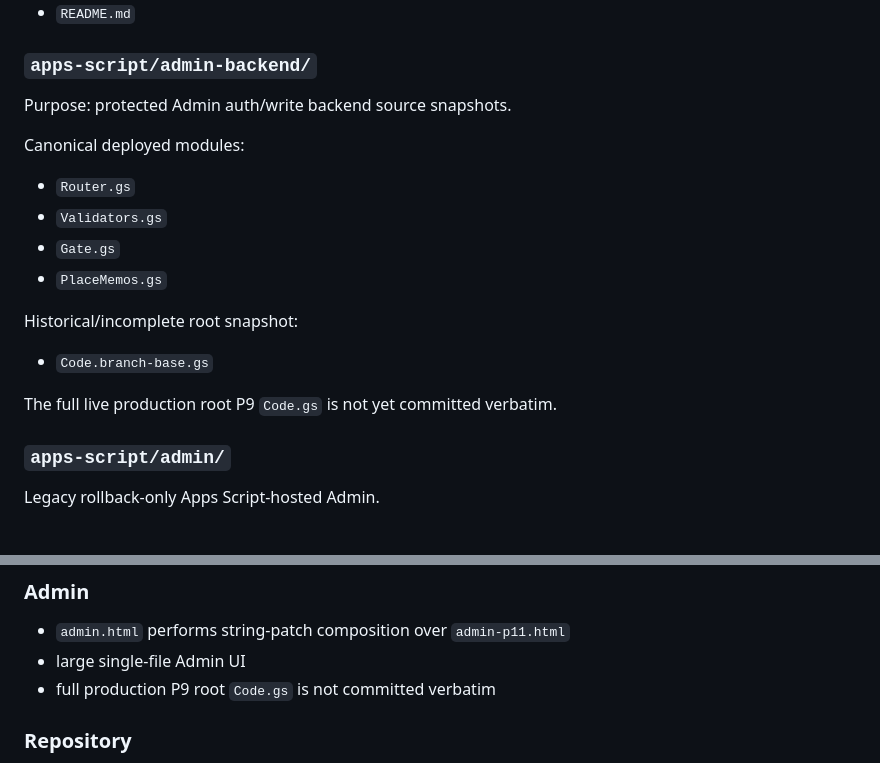
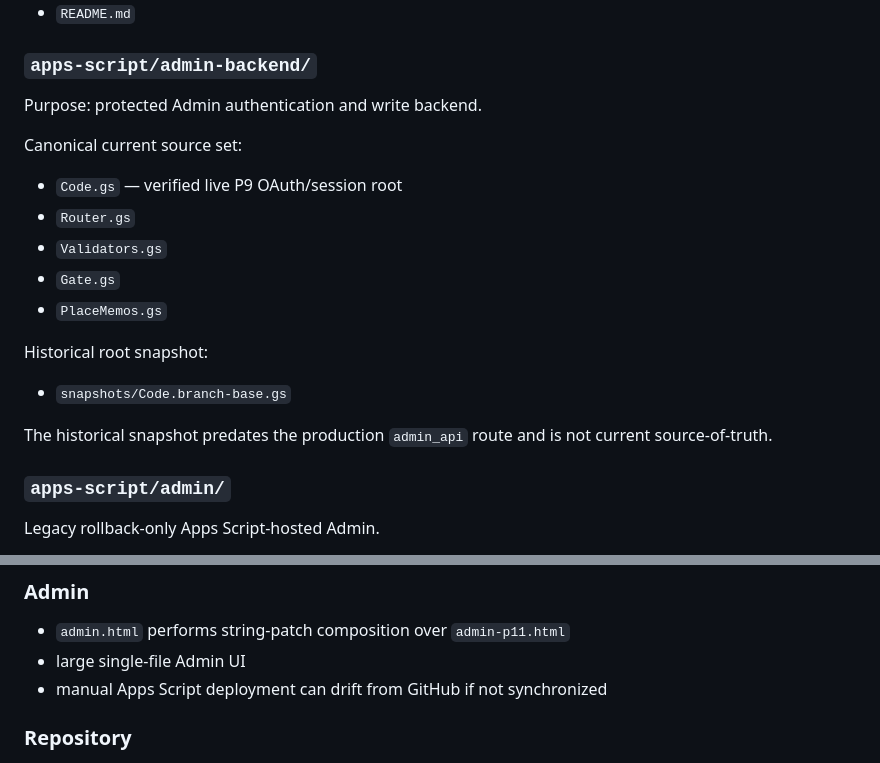
Before and after one commit to Eric851127/travel-planner-web, a Markdown page: docs/MAIN_BRANCH_MAP.md, 2 parts joined by grey strips. Drawn GitHub-style.

Commit message:
docs: mark Admin root source as canonical

```diff
--- a/docs/MAIN_BRANCH_MAP.md
+++ b/docs/MAIN_BRANCH_MAP.md
@@ -101,18 +101,19 @@ Documentation:
 
 ### `apps-script/admin-backend/`
 
-Purpose: protected Admin auth/write backend source snapshots.
+Purpose: protected Admin authentication and write backend.
 
-Canonical deployed modules:
+Canonical current source set:
+- `Code.gs` — verified live P9 OAuth/session root
 - `Router.gs`
 - `Validators.gs`
 - `Gate.gs`
 - `PlaceMemos.gs`
 
-Historical/incomplete root snapshot:
-- `Code.branch-base.gs`
+Historical root snapshot:
+- `snapshots/Code.branch-base.gs`
 
-The full live production root P9 `Code.gs` is not yet committed verbatim.
+The historical snapshot predates the production `admin_api` route and is not current source-of-truth.
 
 ### `apps-script/admin/`
 
@@ -149,7 +150,7 @@ Files in `docs/history/` are retained for audit and rollback context only. They
 ### Admin
 - `admin.html` performs string-patch composition over `admin-p11.html`
 - large single-file Admin UI
-- full production P9 root `Code.gs` is not committed verbatim
+- manual Apps Script deployment can drift from GitHub if not synchronized
 
 ### Repository
 - historical P* filenames mix production runtime and diagnostics
```
